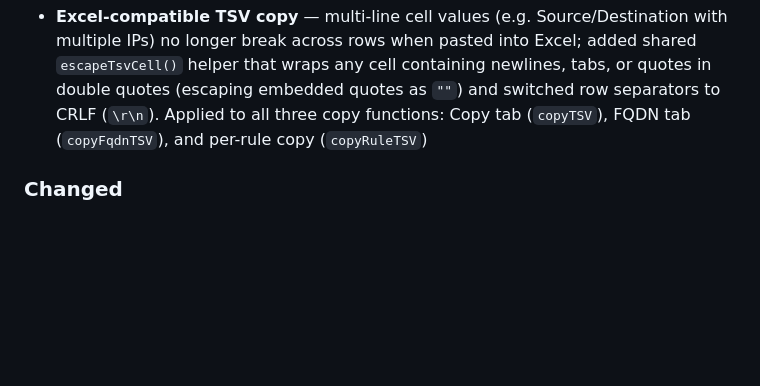
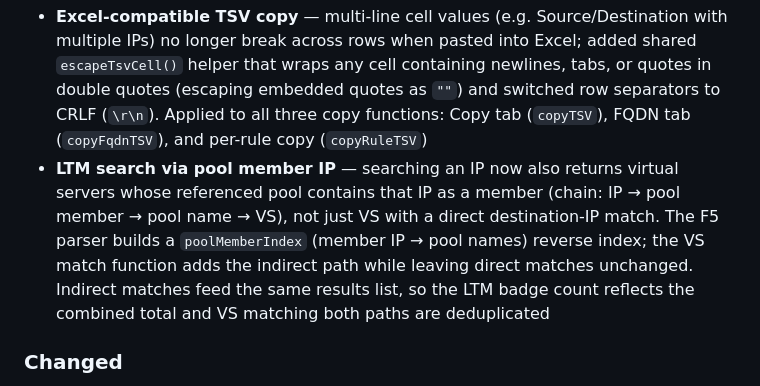
Before and after one commit to ccclll1228/NetSearch_claude_sqlite, a Markdown page: CHANGELOG.md, the part around the change. GitHub-like rendering; blank space fills up the shorter version.

Commit message:
docs: add LTM pool-member search fix to CHANGELOG
Co-Authored-By: Claude Opus 4.8 <noreply@anthropic.com>

```diff
--- a/CHANGELOG.md
+++ b/CHANGELOG.md
@@ -15,6 +15,7 @@ All notable changes to NetSearch are documented here.
 - Added right padding and `nowrap` to pills/tags to prevent clipping at scroll edge
 - Search history dropdown not appearing on input focus — `overflow: hidden` on `.header-search` was clipping the absolute-positioned dropdown
 - **Excel-compatible TSV copy** — multi-line cell values (e.g. Source/Destination with multiple IPs) no longer break across rows when pasted into Excel; added shared `escapeTsvCell()` helper that wraps any cell containing newlines, tabs, or quotes in double quotes (escaping embedded quotes as `""`) and switched row separators to CRLF (`\r\n`). Applied to all three copy functions: Copy tab (`copyTSV`), FQDN tab (`copyFqdnTSV`), and per-rule copy (`copyRuleTSV`)
+- **LTM search via pool member IP** — searching an IP now also returns virtual servers whose referenced pool contains that IP as a member (chain: IP → pool member → pool name → VS), not just VS with a direct destination-IP match. The F5 parser builds a `poolMemberIndex` (member IP → pool names) reverse index; the VS match function adds the indirect path while leaving direct matches unchanged. Indirect matches feed the same results list, so the LTM badge count reflects the combined total and VS matching both paths are deduplicated
 
 ### Changed
 - Ignore CIDR toggle now defaults to ON — CIDR containment checks are skipped unless explicitly disabled
```
